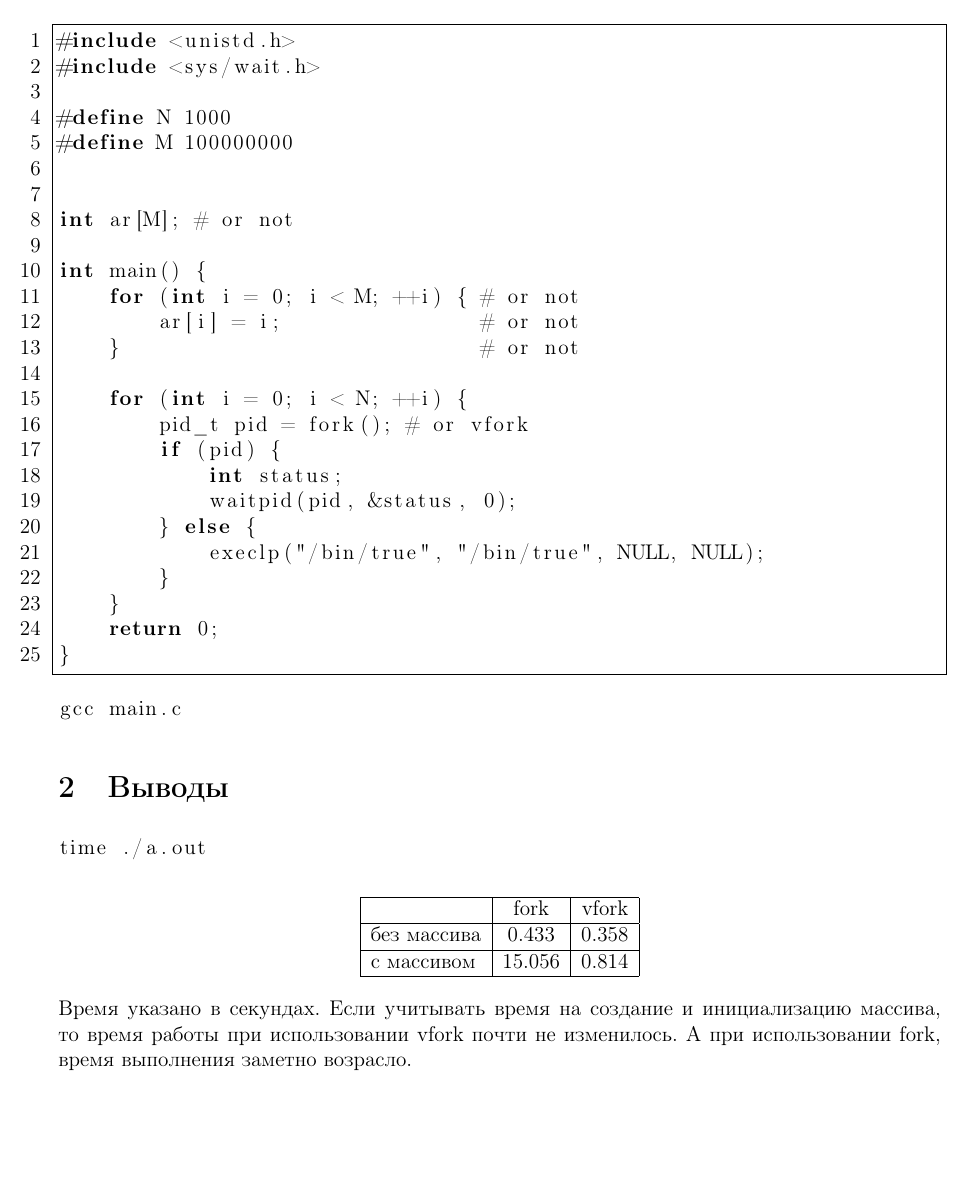
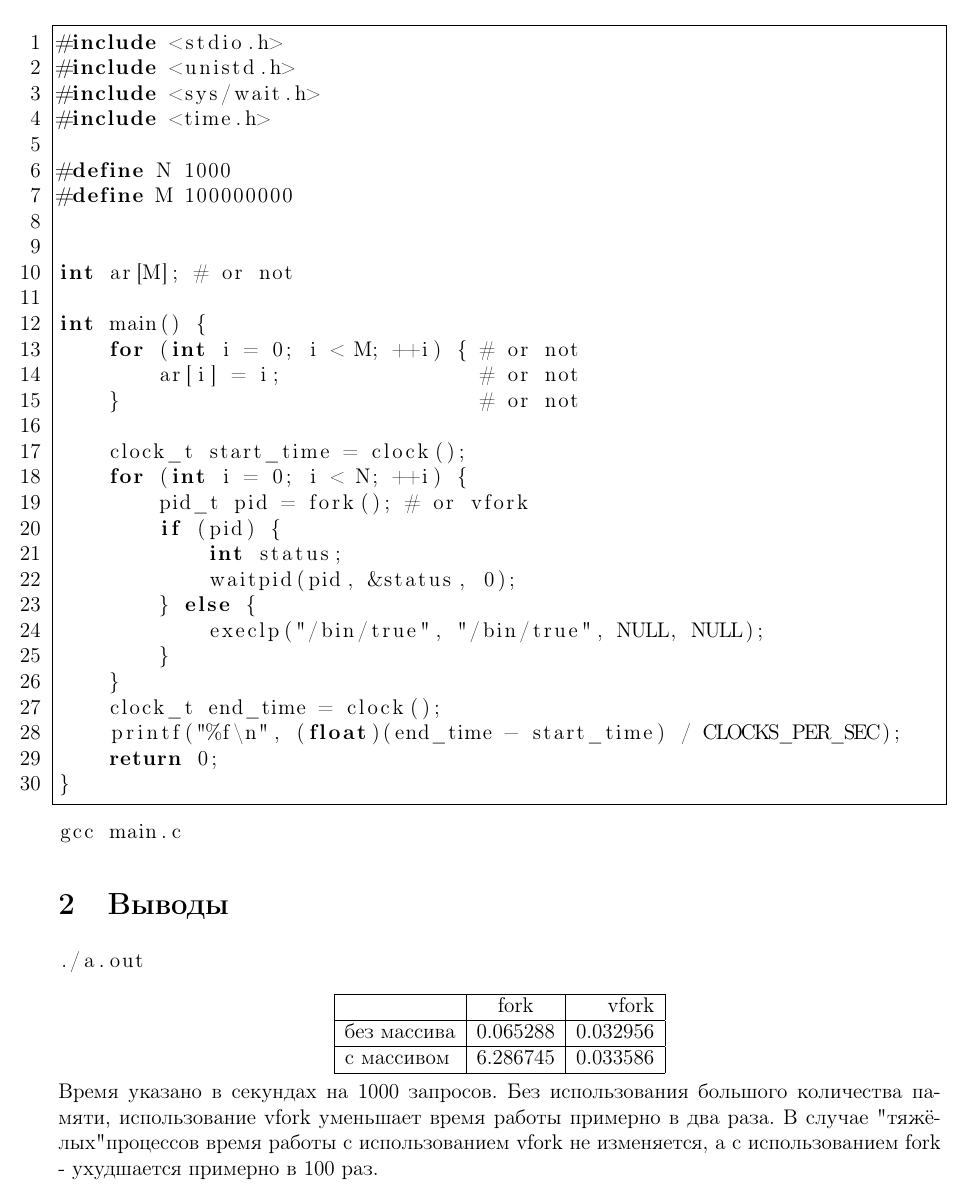
Before and after one commit to YRustt/M17-18-UNIX, a LaTeX document (lab_3/lab_3.tex): part of the page, cut at the place of the change, the shorter picture padded with empty space. Compiled offline with pdfLaTeX.

Commit message:
Changed lab_3

```diff
--- a/lab_3/lab_3.tex
+++ b/lab_3/lab_3.tex
@@ -23,6 +25,7 @@ int main() {
         ar[i] = i;                # or not
     }                             # or not
 
+    clock_t start_time = clock();
     for (int i = 0; i < N; ++i) {
         pid_t pid = fork(); # or vfork
         if (pid) {
@@ -32,6 +35,8 @@ int main() {
             execlp("/bin/true", "/bin/true", NULL, NULL);
         }
     }
+    clock_t end_time = clock();
+    printf("%f\n", (float)(end_time - start_time) / CLOCKS_PER_SEC);
     return 0;
 }
 \end{lstlisting}
@@ -40,16 +45,16 @@ gcc main.c
 \end{lstlisting}
 \section{Выводы}
 \begin{lstlisting}[language=bash]
-time ./a.out
+./a.out
 \end{lstlisting}
 \begin{center}
   \begin{tabular}{ | l | c | r | }
     \hline
      & fork & vfork \\ \hline
-    без массива & 0.433 & 0.358 \\ \hline
-    с массивом & 15.056 & 0.814 \\
+    без массива & 0.065288 & 0.032956 \\ \hline
+    с массивом & 6.286745 & 0.033586 \\
     \hline
   \end{tabular}
 \end{center}
-Время указано в секундах. Если учитывать время на создание и инициализацию массива, то время работы при использовании vfork почти не изменилось. А при использовании fork, время выполнения заметно возрасло.
+Время указано в секундах на 1000 запросов. Без использования большого количества памяти, использование vfork уменьшает время работы примерно в два раза. В случае "тяжёлых" процессов время работы с использованием vfork не изменяется, а с использованием fork - ухудшается примерно в 100 раз.
 \end{document}
```
Also changed, not shown: lab_3/lab_3.pdf, lab_3/lab_3.tex (2 more changed lines), 4 other files.
